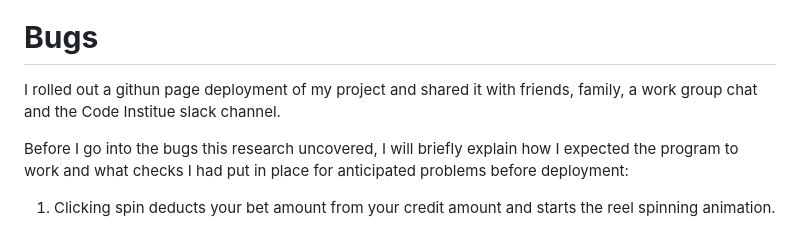
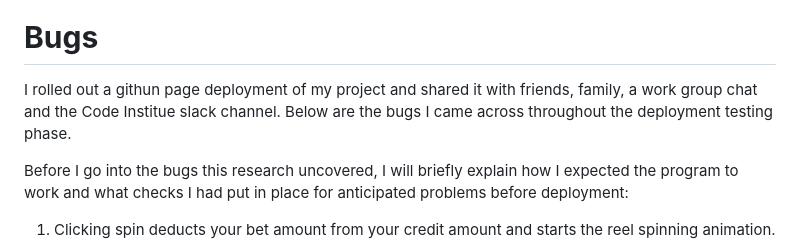
Before and after one commit to l3wk3m/slotmachine, a Markdown page: README.md, the part around the change. Drawn GitHub-style.

Commit message:
ReadMe: Added bug/deployment language to ReadMe

```diff
--- a/README.md
+++ b/README.md
@@ -133,7 +133,7 @@ W3 CSS Validator
 
 
 # **Bugs**
-I rolled out a githun page deployment of my project and shared it with friends, family, a work group chat and the Code Institue slack channel.
+I rolled out a githun page deployment of my project and shared it with friends, family, a work group chat and the Code Institue slack channel. Below are the bugs I came across throughout the deployment testing phase.
 
 Before I go into the bugs this research uncovered, I will briefly explain how I expected the program to work and what checks I had put in place for anticipated problems before deployment:
 
```
